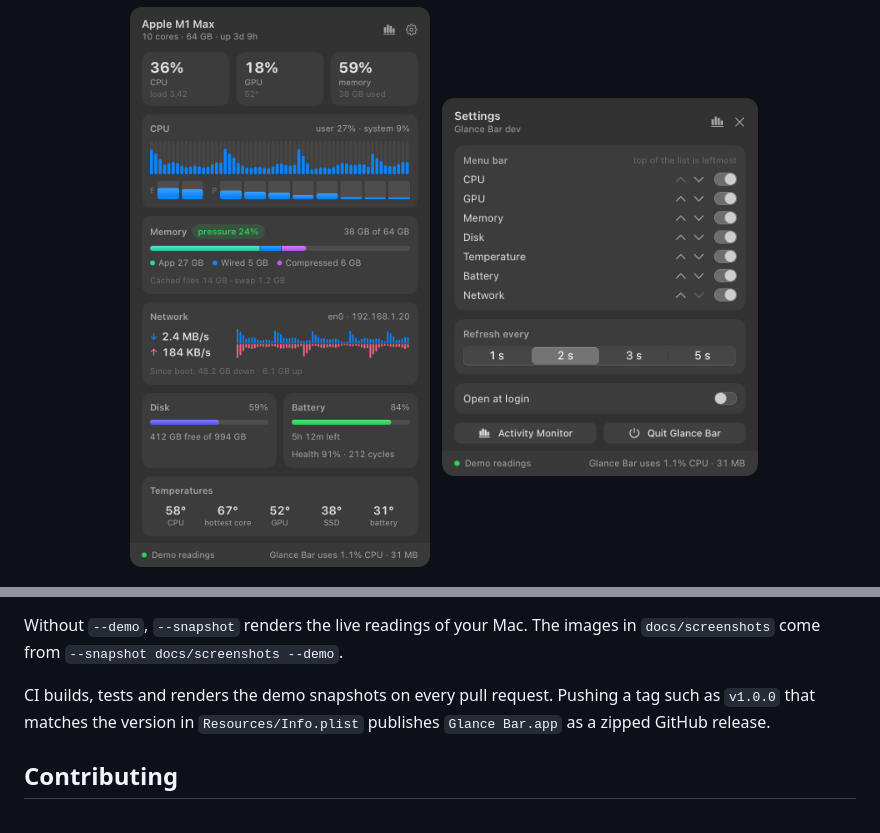
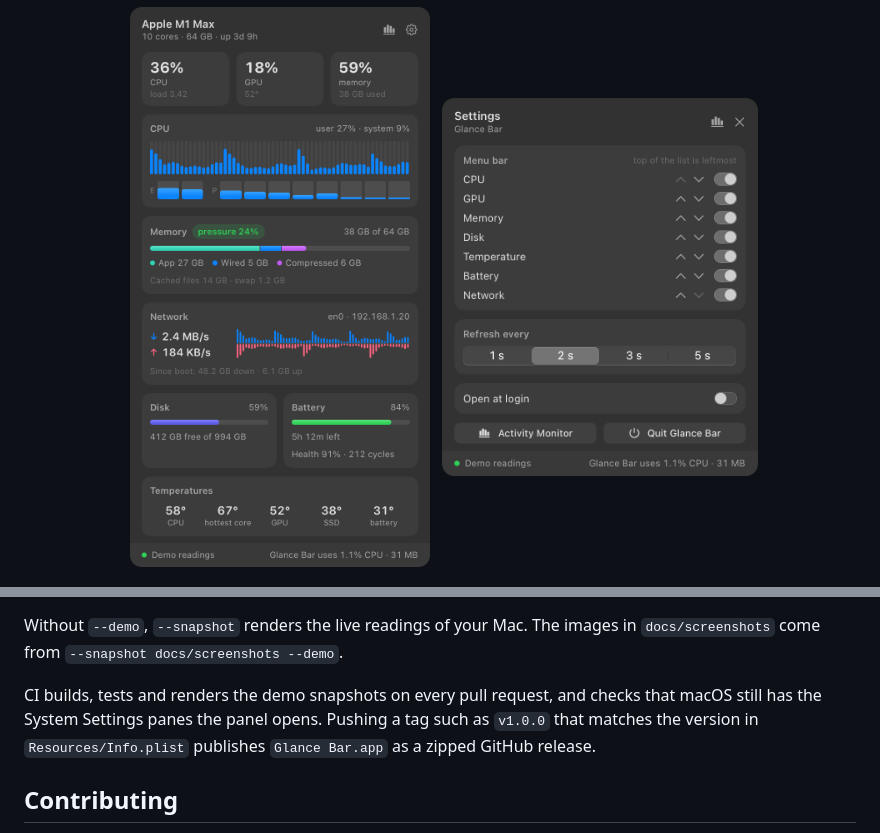
Before and after one commit to RobinVivant/glance-bar, a Markdown page: README.md, 2 parts joined by grey strips. Drawn GitHub-style; pictures changed too: docs/screenshots/settings-dark.png.

```diff
--- a/README.md
+++ b/README.md
@@ -211,9 +211,9 @@ scripts/build-app.sh                                  # the release app bundle i
 Without `--demo`, `--snapshot` renders the live readings of your Mac. The images in
 `docs/screenshots` come from `--snapshot docs/screenshots --demo`.
 
-CI builds, tests and renders the demo snapshots on every pull request. Pushing a tag such as
-`v1.0.0` that matches the version in `Resources/Info.plist` publishes `Glance Bar.app` as a
-zipped GitHub release.
+CI builds, tests and renders the demo snapshots on every pull request, and checks that macOS
+still has the System Settings panes the panel opens. Pushing a tag such as `v1.0.0` that matches
+the version in `Resources/Info.plist` publishes `Glance Bar.app` as a zipped GitHub release.
 
 ## Contributing
 
```
Also changed, not shown: CONTRIBUTING.md (+7 -2 lines), docs/screenshots/settings-light.png, 12 other files.
